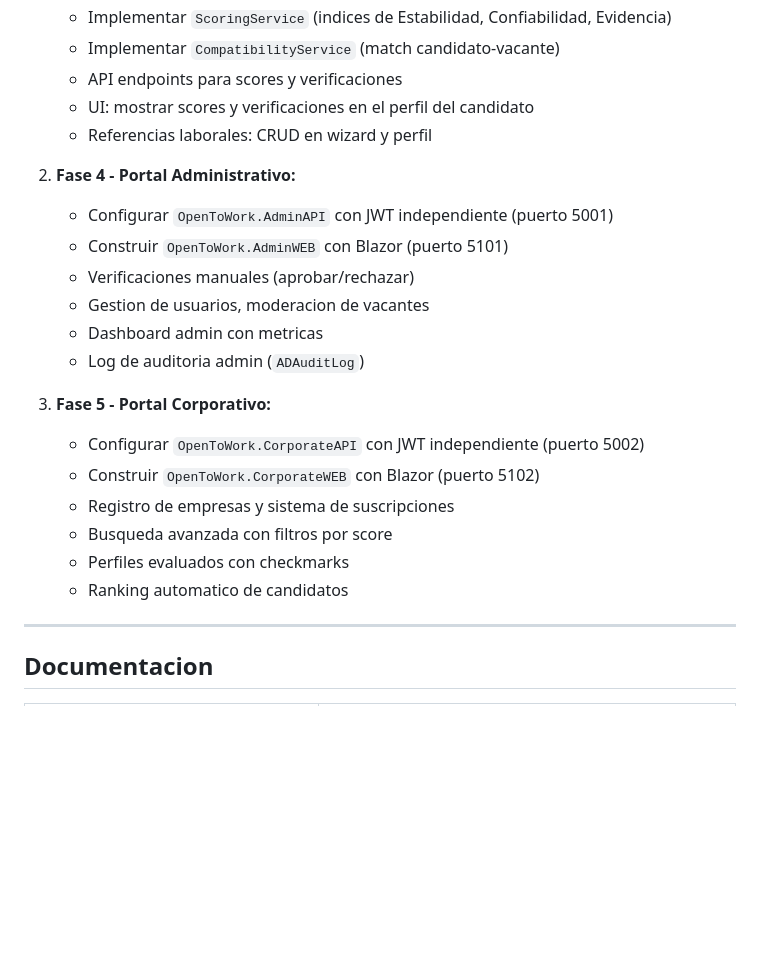
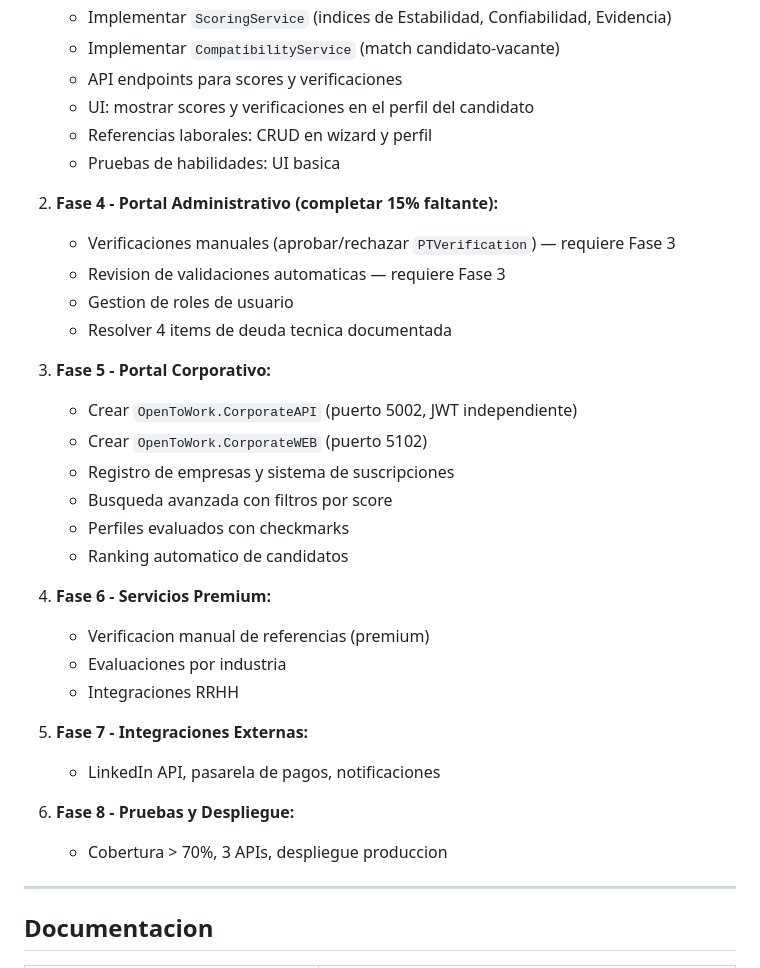
Before and after one commit to lunagonzalezivan85/Conex, a Markdown page: README.md, the part around one of its changes. Drawn GitHub-style; blank space fills up the shorter version.

```diff
--- a/README.md
+++ b/README.md
@@ -317,22 +352,32 @@ dotnet ef database update --project src/OpenToWork.Models --startup-project src/
    - API endpoints para scores y verificaciones
    - UI: mostrar scores y verificaciones en el perfil del candidato
    - Referencias laborales: CRUD en wizard y perfil
+   - Pruebas de habilidades: UI basica
 
-2. **Fase 4 - Portal Administrativo:**
-   - Configurar `OpenToWork.AdminAPI` con JWT independiente (puerto 5001)
-   - Construir `OpenToWork.AdminWEB` con Blazor (puerto 5101)
-   - Verificaciones manuales (aprobar/rechazar)
-   - Gestion de usuarios, moderacion de vacantes
-   - Dashboard admin con metricas
-   - Log de auditoria admin (`ADAuditLog`)
+2. **Fase 4 - Portal Administrativo (completar 15% faltante):**
+   - Verificaciones manuales (aprobar/rechazar `PTVerification`) — requiere Fase 3
+   - Revision de validaciones automaticas — requiere Fase 3
+   - Gestion de roles de usuario
+   - Resolver 4 items de deuda tecnica documentada
 
 3. **Fase 5 - Portal Corporativo:**
-   - Configurar `OpenToWork.CorporateAPI` con JWT independiente (puerto 5002)
-   - Construir `OpenToWork.CorporateWEB` con Blazor (puerto 5102)
+   - Crear `OpenToWork.CorporateAPI` (puerto 5002, JWT independiente)
+   - Crear `OpenToWork.CorporateWEB` (puerto 5102)
    - Registro de empresas y sistema de suscripciones
    - Busqueda avanzada con filtros por score
    - Perfiles evaluados con checkmarks
    - Ranking automatico de candidatos
+
+4. **Fase 6 - Servicios Premium:**
+   - Verificacion manual de referencias (premium)
+   - Evaluaciones por industria
+   - Integraciones RRHH
+
+5. **Fase 7 - Integraciones Externas:**
+   - LinkedIn API, pasarela de pagos, notificaciones
+
+6. **Fase 8 - Pruebas y Despliegue:**
+   - Cobertura > 70%, 3 APIs, despliegue produccion
 
 ---
 
```
Also changed, not shown: other parts of README.md (+54 -19 lines), docs/PLAN_DE_PROYECTO.md (+1 -1 lines).
